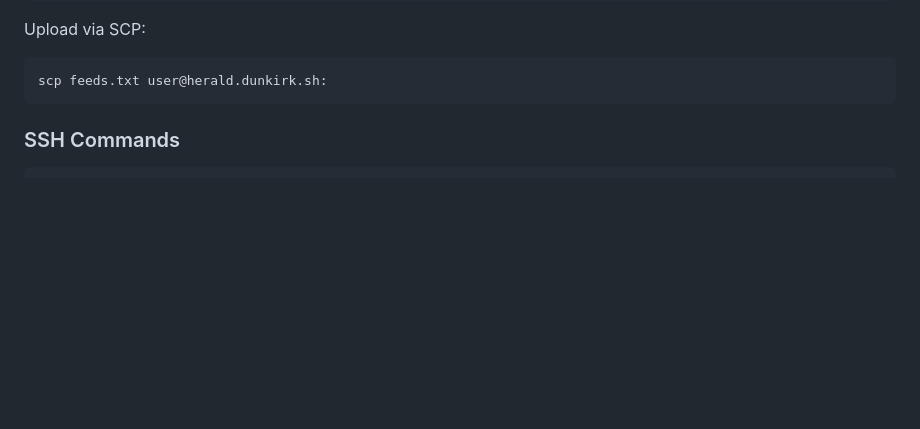
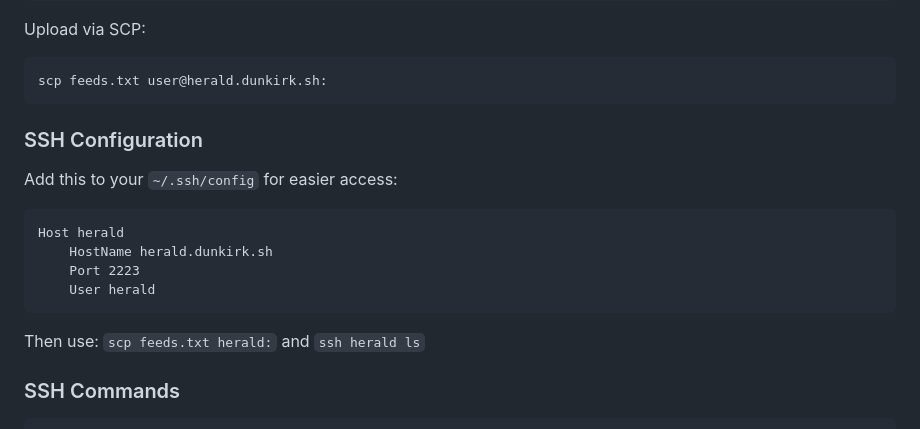
Before and after one commit to taciturnaxolotl/herald, a Markdown page: README.md, the part around the change. Rendered like a GitHub page; blank space fills up the shorter version.

Commit message:
docs: add ssh config snippet

````diff
--- a/README.md
+++ b/README.md
@@ -41,6 +41,19 @@ Upload via SCP:
 ```bash
 scp feeds.txt user@herald.dunkirk.sh:
 ```
+
+### SSH Configuration
+
+Add this to your `~/.ssh/config` for easier access:
+
+```ssh-config
+Host herald
+    HostName herald.dunkirk.sh
+    Port 2223
+    User herald
+```
+
+Then use: `scp feeds.txt herald:` and `ssh herald ls`
 
 ### SSH Commands
 
````
